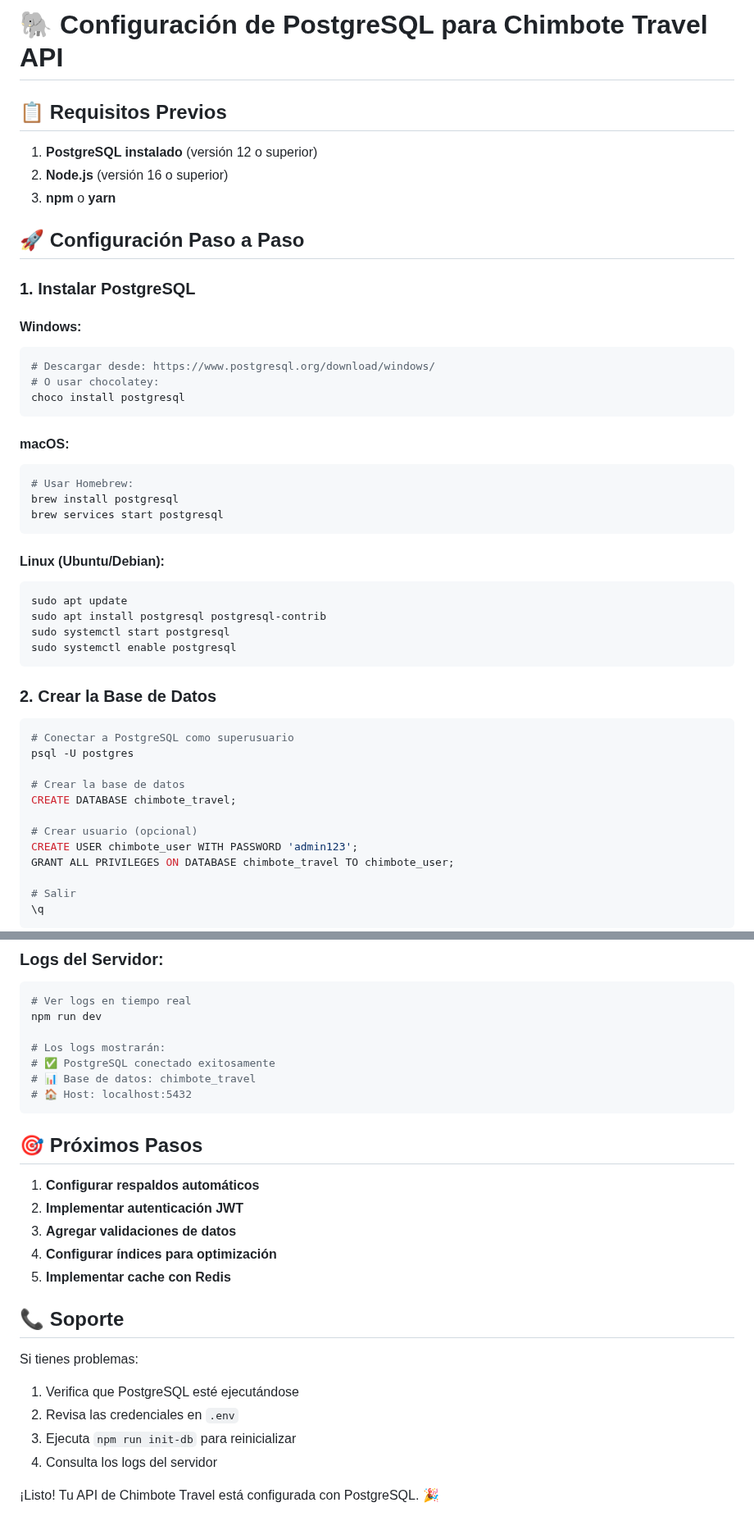
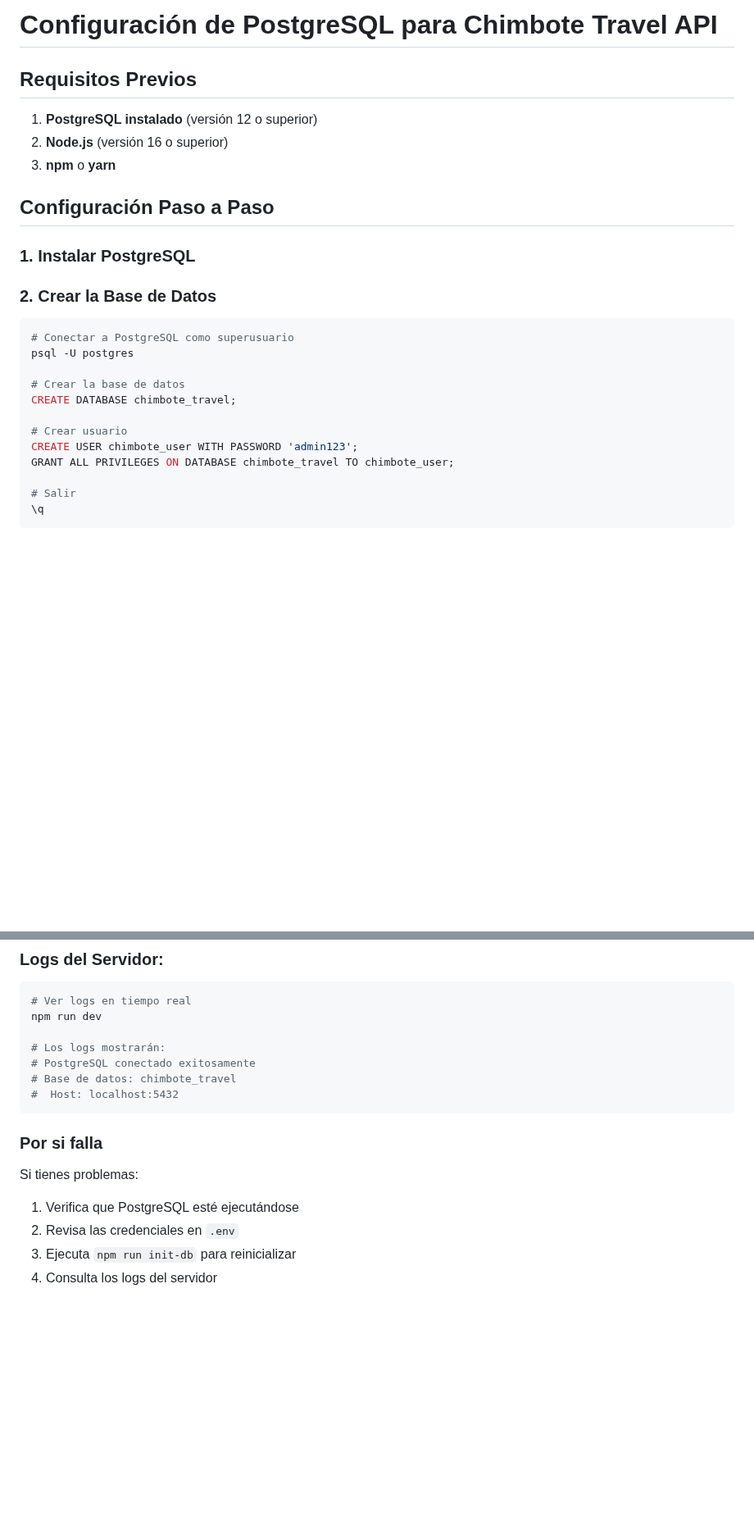
Before and after one commit to DalethCorreaAngeles/Base_de_datos, a Markdown page: SETUP-POSTGRESQL.md, 2 parts joined by grey strips. Shown at 82% size. GitHub-like rendering; blank space fills up the shorter version.

Commit message:
Mejora del Setup-postgresql

````diff
--- a/SETUP-POSTGRESQL.md
+++ b/SETUP-POSTGRESQL.md
@@ -1,37 +1,14 @@
-# 🐘 Configuración de PostgreSQL para Chimbote Travel API
+#  Configuración de PostgreSQL para Chimbote Travel API
 
-## 📋 Requisitos Previos
+## Requisitos Previos
 
 1. **PostgreSQL instalado** (versión 12 o superior)
 2. **Node.js** (versión 16 o superior)
 3. **npm** o **yarn**
 
-## 🚀 Configuración Paso a Paso
+## Configuración Paso a Paso
 
 ### 1. Instalar PostgreSQL
-
-#### Windows:
-```bash
-# Descargar desde: https://www.postgresql.org/download/windows/
-# O usar chocolatey:
-choco install postgresql
-```
-
-#### macOS:
-```bash
-# Usar Homebrew:
-brew install postgresql
-brew services start postgresql
-```
-
-#### Linux (Ubuntu/Debian):
-```bash
-sudo apt update
-sudo apt install postgresql postgresql-contrib
-sudo systemctl start postgresql
-sudo systemctl enable postgresql
-```
-
 ### 2. Crear la Base de Datos
 
 ```bash
@@ -41,7 +18,7 @@ psql -U postgres
 # Crear la base de datos
 CREATE DATABASE chimbote_travel;
 
-# Crear usuario (opcional)
+# Crear usuario
 CREATE USER chimbote_user WITH PASSWORD 'admin123';
 GRANT ALL PRIVILEGES ON DATABASE chimbote_travel TO chimbote_user;
 
@@ -218,25 +192,14 @@ SELECT * FROM reservations;
 npm run dev
 
 # Los logs mostrarán:
-# ✅ PostgreSQL conectado exitosamente
-# 📊 Base de datos: chimbote_travel
-# 🏠 Host: localhost:5432
+# PostgreSQL conectado exitosamente
+# Base de datos: chimbote_travel
+#  Host: localhost:5432
 ```
 
-## 🎯 Próximos Pasos
-
-1. **Configurar respaldos automáticos**
-2. **Implementar autenticación JWT**
-3. **Agregar validaciones de datos**
-4. **Configurar índices para optimización**
-5. **Implementar cache con Redis**
-
-## 📞 Soporte
-
+### Por si falla
 Si tienes problemas:
 1. Verifica que PostgreSQL esté ejecutándose
 2. Revisa las credenciales en `.env`
 3. Ejecuta `npm run init-db` para reinicializar
 4. Consulta los logs del servidor
-
-¡Listo! Tu API de Chimbote Travel está configurada con PostgreSQL. 🎉
````
Also changed, not shown: other parts of SETUP-POSTGRESQL.md (+7 -10 lines).
